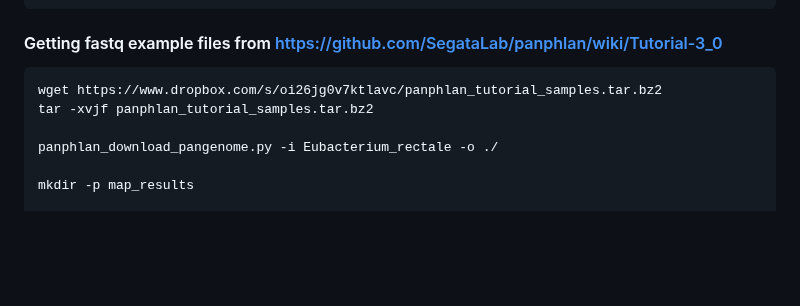
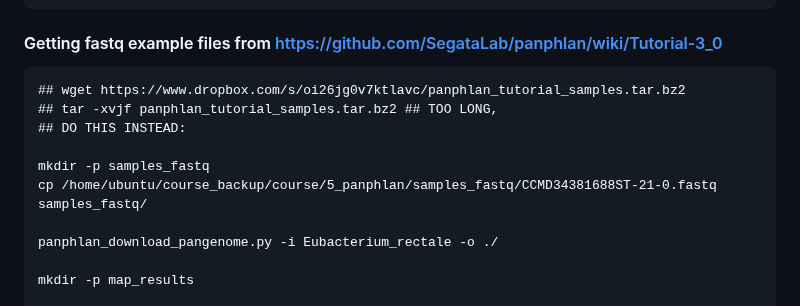
Before and after one commit to paolinomanghi/physalia_MGX_tutorials, a Markdown page: README.md, the part around the change. Drawn GitHub-style; blank space fills up the shorter version.

````diff
--- a/README.md
+++ b/README.md
@@ -355,8 +355,12 @@ cd 5_panphlan
 
 #### Getting fastq example files from https://github.com/SegataLab/panphlan/wiki/Tutorial-3_0
 ```
-wget https://www.dropbox.com/s/oi26jg0v7ktlavc/panphlan_tutorial_samples.tar.bz2
-tar -xvjf panphlan_tutorial_samples.tar.bz2
+## wget https://www.dropbox.com/s/oi26jg0v7ktlavc/panphlan_tutorial_samples.tar.bz2
+## tar -xvjf panphlan_tutorial_samples.tar.bz2 ## TOO LONG,
+## DO THIS INSTEAD:
+
+mkdir -p samples_fastq
+cp /home/ubuntu/course_backup/course/5_panphlan/samples_fastq/CCMD34381688ST-21-0.fastq samples_fastq/
 
 panphlan_download_pangenome.py -i Eubacterium_rectale -o ./
 
````
